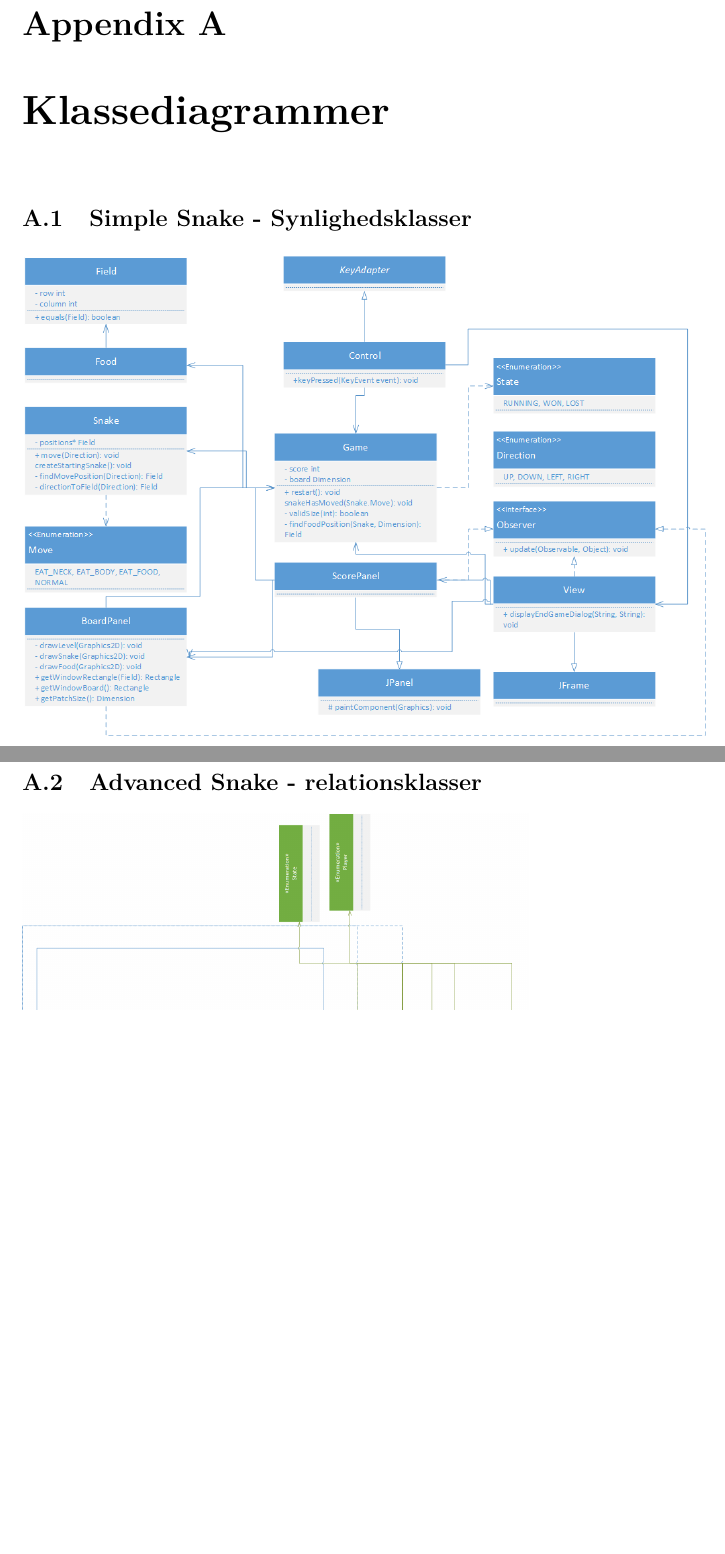
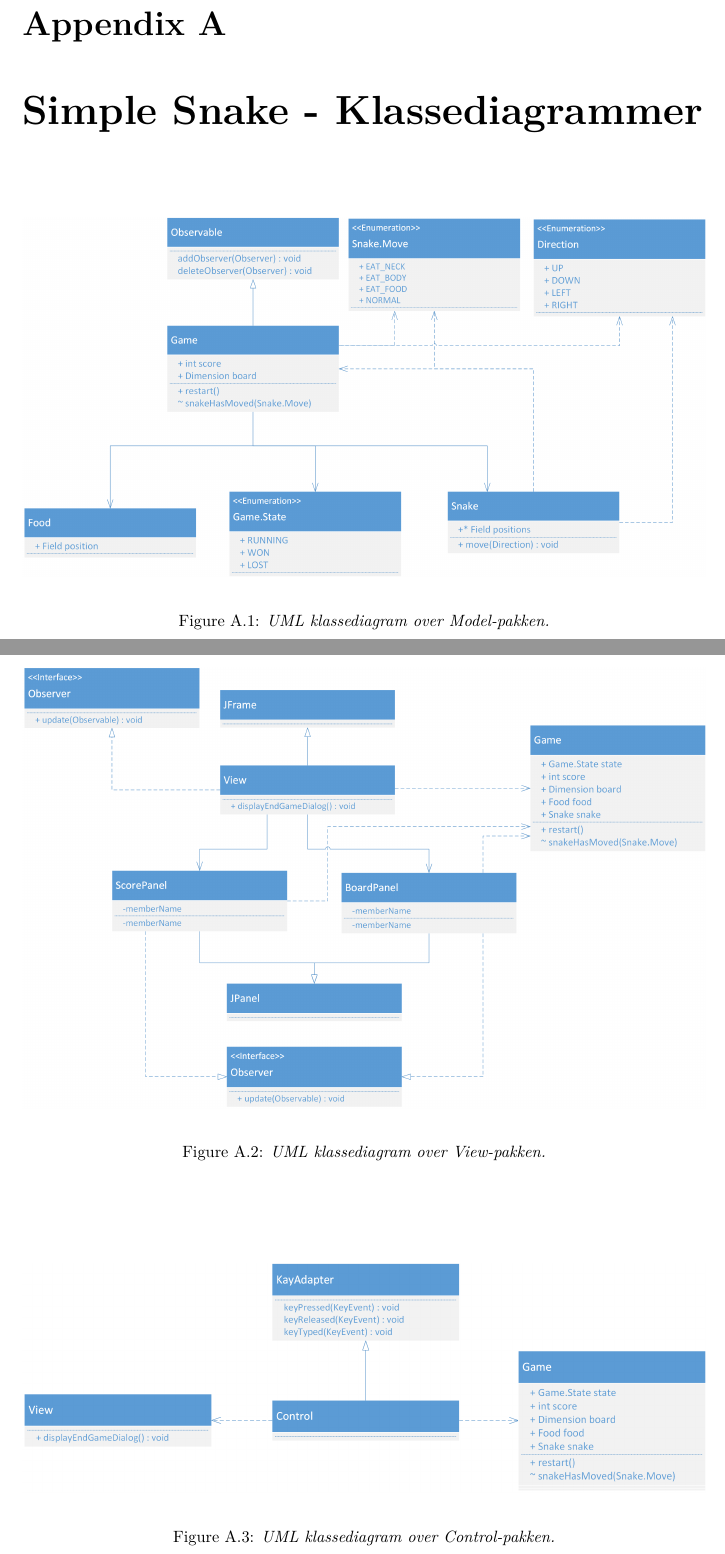
Before and after one commit to RandomInEqualities/Snake, a LaTeX document (rapport/rapport.tex, which reads rapport/content/appendix.tex): two parts of pages 29 and 31 of 33 before the commit and two parts of pages 29 and 30 of 34 after it, joined at a grey line, cut so that both start at the same text, the shorter picture padded with empty space. Compiled offline with pdfLaTeX.

Commit message:
Ændrede klasse diagrammer for simple snake.

```diff
--- a/rapport/content/appendix.tex
+++ b/rapport/content/appendix.tex
@@ -1,7 +1,22 @@
-\chapter{Klassediagrammer}
-\section{Simple Snake - Synlighedsklasser}
-\graphicspath{ {pics/} }
-\includegraphics[width=\textwidth,height=\textheight,keepaspectratio]{SimpleSnakeKlassediagram.png}
+\chapter{Simple Snake - Klassediagrammer}
 
-\section{Advanced Snake - relationsklasser}
-\graphicspath{ {pics/} }
+
+\begin{figure}[h]
+	\centering
+    \includegraphics[width=1.0\textwidth]{grundlaeggende/model.png}
+	\hspace{0.1\textwidth}
+	\caption{\textit{UML klassediagram over Model-pakken.}}
+\end{figure}
+
+\begin{figure}[h]
+	\centering
+    \includegraphics[width=1.0\textwidth]{grundlaeggende/view.png}
+	\hspace{0.1\textwidth}
+	\caption{\textit{UML klassediagram over View-pakken.}}
+\end{figure}
+
+\begin{figure}[h]
+	\centering
+    \includegraphics[width=1.0\textwidth]{grundlaeggende/control.png}
+	\hspace{0.1\textwidth}
+	\caption{\textit{UML klassediagram over Control-pakken.}}
```
Also changed, not shown: rapport/content/advanceret/afgraensning.tex (+6 -6 lines), rapport/content/advanceret/design.tex (+1 -1 lines), rapport/content/grundlaeggende/design.tex (+1 -1 lines), rapport/pics/grundlaeggende/control.png, rapport/pics/grundlaeggende/model.png, rapport/pics/grundlaeggende/view.png, rapport/content/appendix.tex (8 more changed lines), 3 other files.
